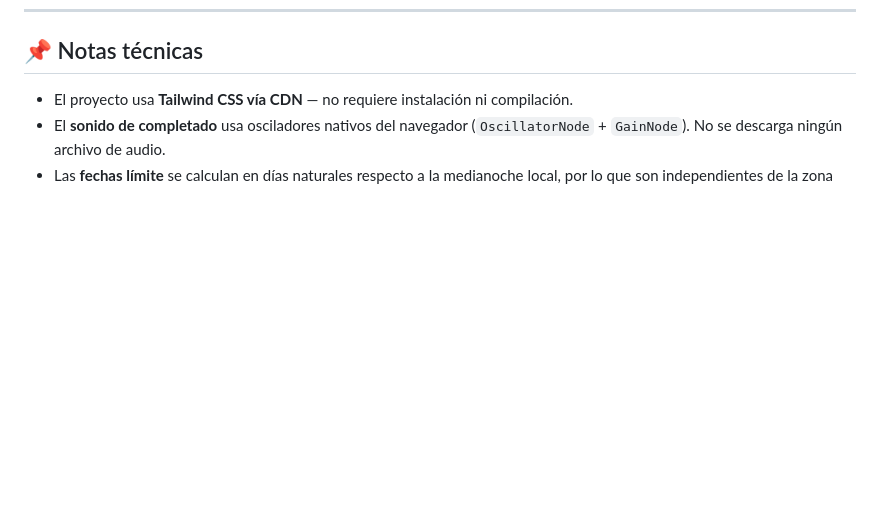
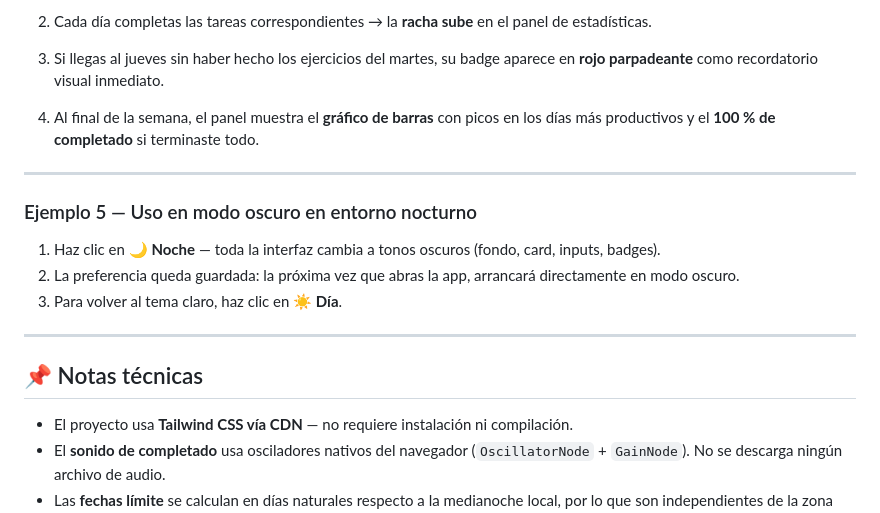
Before and after one commit to Genesis2080/taskflow-project, a Markdown page: README.md, the part around one of its changes. GitHub-like rendering; blank space fills up the shorter version.

```diff
--- a/README.md
+++ b/README.md
@@ -143,3 +215,17 @@ Usa los botones de la barra de filtros:
+2. Cada día completas las tareas correspondientes → la **racha sube** en el panel de estadísticas.
+3. Si llegas al jueves sin haber hecho los ejercicios del martes, su badge aparece en **rojo parpadeante** como recordatorio visual inmediato.
+4. Al final de la semana, el panel muestra el **gráfico de barras** con picos en los días más productivos y el **100 % de completado** si terminaste todo.
+
+---
+
+### Ejemplo 5 — Uso en modo oscuro en entorno nocturno
+
+1. Haz clic en **🌙 Noche** — toda la interfaz cambia a tonos oscuros (fondo, card, inputs, badges).
+2. La preferencia queda guardada: la próxima vez que abras la app, arrancará directamente en modo oscuro.
+3. Para volver al tema claro, haz clic en **☀️ Día**.
+
+---
+
 ## 📌 Notas técnicas
 
 - El proyecto usa **Tailwind CSS vía CDN** — no requiere instalación ni compilación.
```
Also changed, not shown: other parts of README.md (+72 -0 lines).
